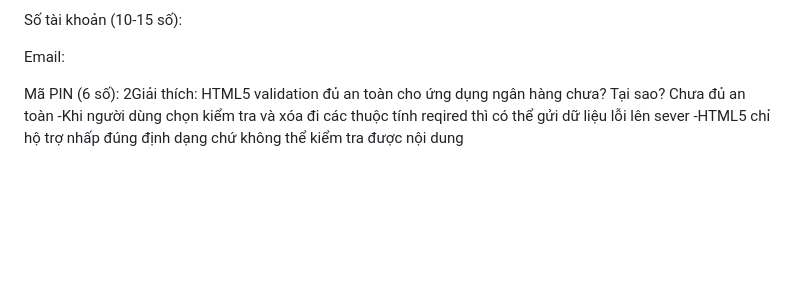
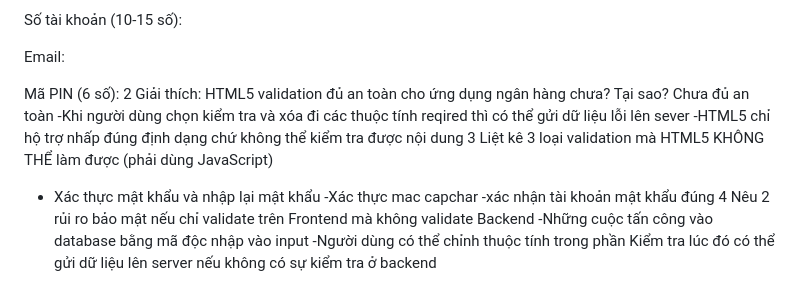
Before and after one commit to NHBan/CSE391_NguyenHaiBan_2451170864, a Markdown page: PBT_02/answers.md, the part around the change. Drawn GitHub-style; blank space fills up the shorter version.

Commit message:
Bổ sung câu C2.4

```diff
--- a/PBT_02/answers.md
+++ b/PBT_02/answers.md
@@ -146,7 +146,14 @@ Cau C2:
        pattern="\d{6}"
        inputmode="numeric"
        title="Mã PIN phải gồm đúng 6 chữ số" required>
-2Giải thích: HTML5 validation đủ an toàn cho ứng dụng ngân hàng chưa? Tại sao?
+2 Giải thích: HTML5 validation đủ an toàn cho ứng dụng ngân hàng chưa? Tại sao?
 Chưa đủ an toàn
 -Khi người dùng chọn kiểm tra và xóa đi các thuộc tính reqired thì có thể gửi dữ liệu lỗi lên sever
 -HTML5 chỉ hộ trợ nhấp đúng định dạng chứ không thể kiểm tra được nội dung
+3 Liệt kê 3 loại validation mà HTML5 KHÔNG THỂ làm được (phải dùng JavaScript)
+- Xác thực mật khẩu và nhập lại mật khẩu
+-Xác thực mac capchar
+-xác nhận tài khoản mật khẩu đúng
+4 Nêu 2 rủi ro bảo mật nếu chỉ validate trên Frontend mà không validate Backend
+    -Những cuộc tấn công vào database bằng mã độc nhập vào input
+    -Người dùng có thể chỉnh thuộc tính trong phần Kiểm tra lúc đó có thể gửi dữ liệu lên server nếu không có sự kiểm tra ở backend
```
